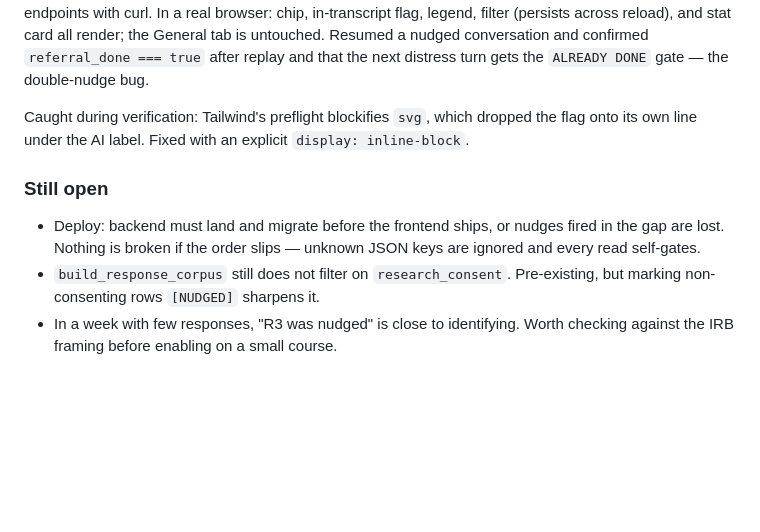
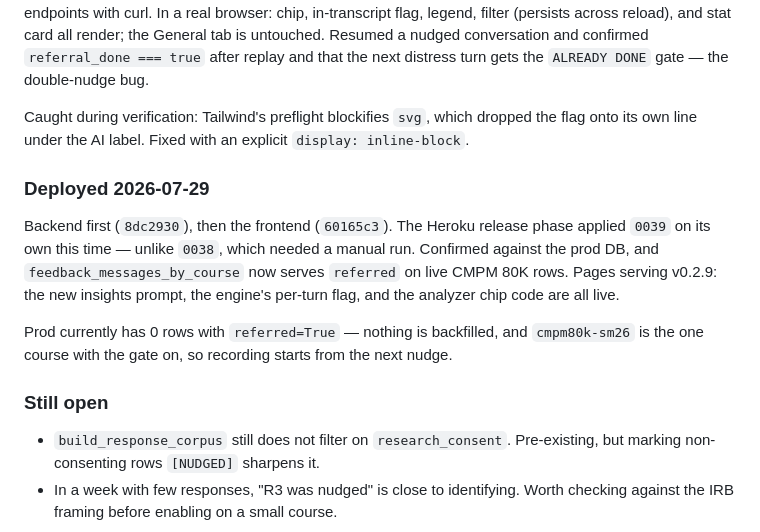
Before and after one commit to GUII-Lab/GUII-Lab.github.io, a Markdown page: LEAI/change-log.md, the part around the change. GitHub-like rendering; blank space fills up the shorter version.

Commit message:
docs(leai): log the nudged-flag production deploy

```diff
--- a/LEAI/change-log.md
+++ b/LEAI/change-log.md
@@ -347,11 +347,20 @@ Caught during verification: Tailwind's preflight blockifies `svg`, which
 dropped the flag onto its own line under the AI label. Fixed with an explicit
 `display: inline-block`.
 
+### Deployed 2026-07-29
+
+Backend first (`8dc2930`), then the frontend (`60165c3`). The Heroku release
+phase applied `0039` on its own this time — unlike `0038`, which needed a manual
+run. Confirmed against the prod DB, and `feedback_messages_by_course` now serves
+`referred` on live CMPM 80K rows. Pages serving v0.2.9: the new insights prompt,
+the engine's per-turn flag, and the analyzer chip code are all live.
+
+Prod currently has 0 rows with `referred=True` — nothing is backfilled, and
+`cmpm80k-sm26` is the one course with the gate on, so recording starts from the
+next nudge.
+
 ### Still open
 
-- Deploy: backend must land and migrate before the frontend ships, or nudges
-  fired in the gap are lost. Nothing is broken if the order slips — unknown
-  JSON keys are ignored and every read self-gates.
 - `build_response_corpus` still does not filter on `research_consent`.
   Pre-existing, but marking non-consenting rows `[NUDGED]` sharpens it.
 - In a week with few responses, "R3 was nudged" is close to identifying. Worth
```
